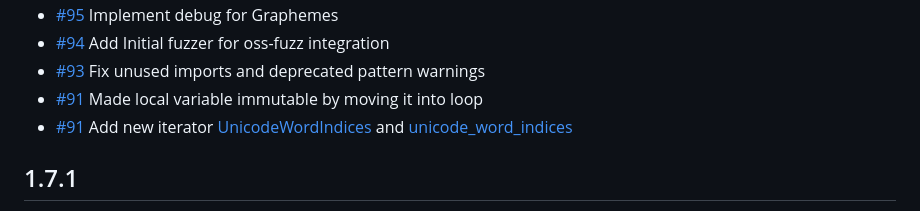
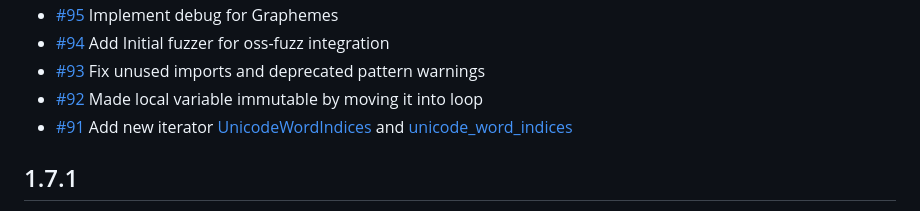
Before and after one commit to unicode-rs/unicode-segmentation, a Markdown page: README.md, the part around one of its changes. Rendered like a GitHub page.

```diff
--- a/README.md
+++ b/README.md
@@ -83,7 +83,7 @@ Yanked due to accidental breakage and MSRV mistag.
 * [#95](https://github.com/unicode-rs/unicode-segmentation/pull/98) Implement debug for Graphemes
 * [#94](https://github.com/unicode-rs/unicode-segmentation/pull/94) Add Initial fuzzer for oss-fuzz integration
 * [#93](https://github.com/unicode-rs/unicode-segmentation/pull/93) Fix  unused imports and deprecated pattern warnings
-* [#91](https://github.com/unicode-rs/unicode-segmentation/pull/92) Made local variable immutable by moving it into loop
+* [#92](https://github.com/unicode-rs/unicode-segmentation/pull/92) Made local variable immutable by moving it into loop
 * [#91](https://github.com/unicode-rs/unicode-segmentation/pull/91) Add new iterator [UnicodeWordIndices](https://docs.rs/unicode-segmentation/latest/unicode_segmentation/struct.UnicodeWordIndices.html) and [unicode_word_indices](https://docs.rs/unicode-segmentation/latest/unicode_segmentation/trait.UnicodeSegmentation.html#tymethod.unicode_word_indices)
 
 ## 1.7.1
```
Also changed, not shown: other parts of README.md (+1 -1 lines).
